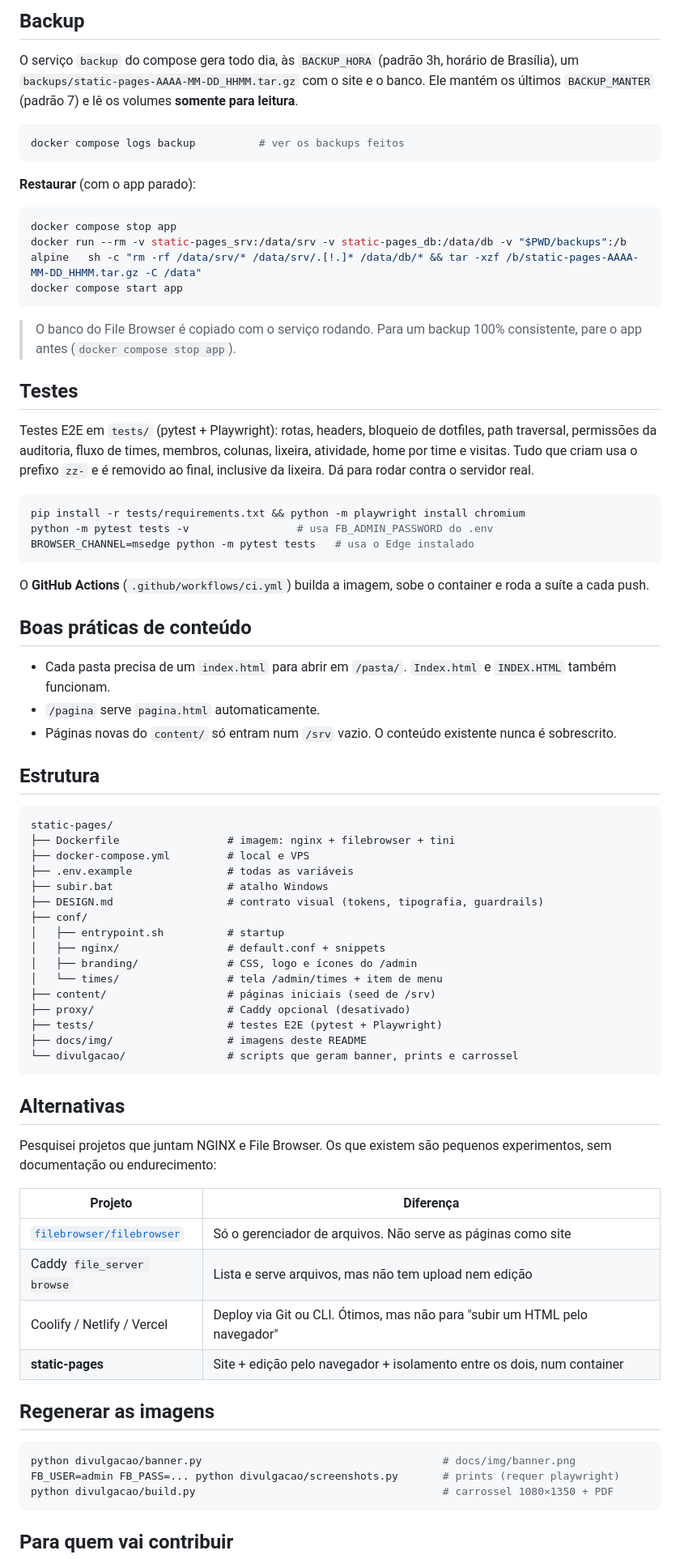
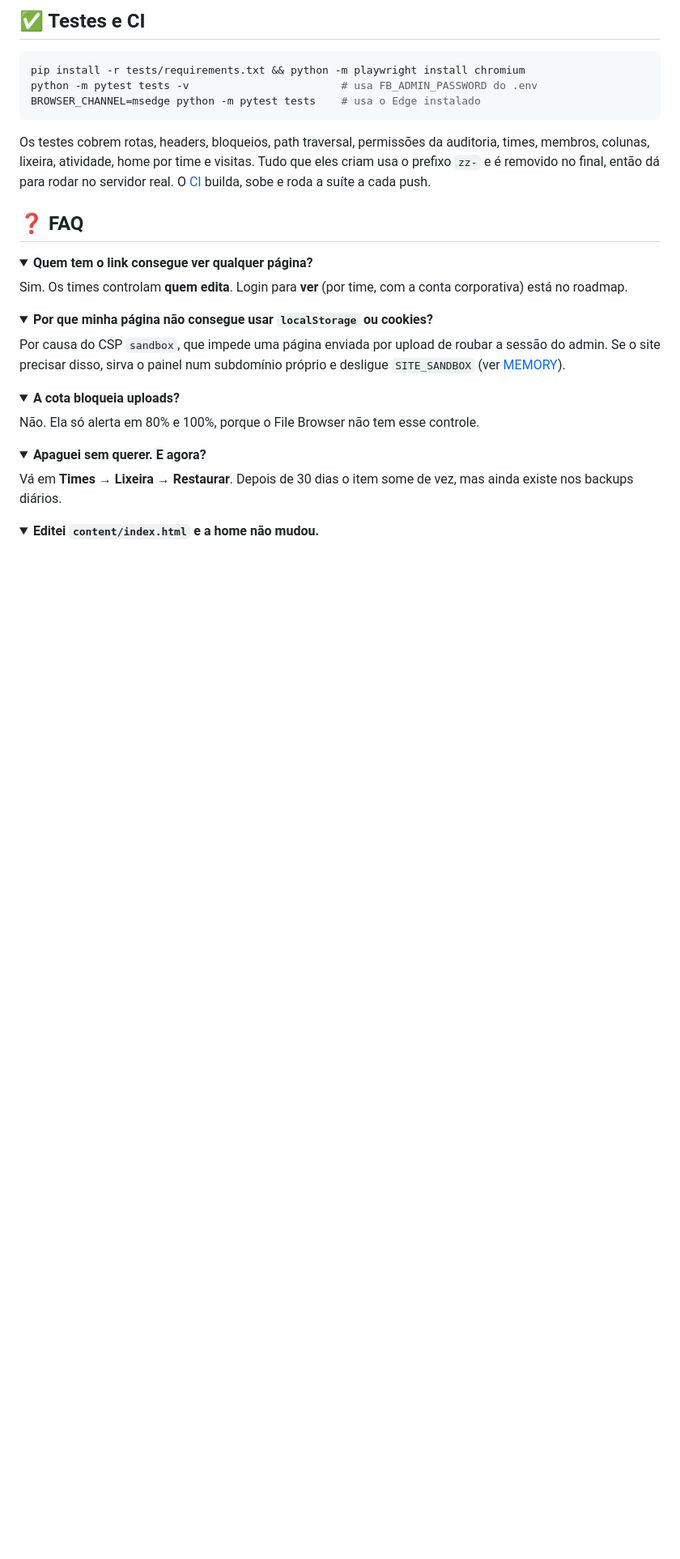
Before and after one commit to JTech-Dados/static-pages, a Markdown page: README.md, the part around one of its changes. Shown at 81% size. Drawn GitHub-style; folded sections open; blank space fills up the shorter version.

````diff
--- a/README.md
+++ b/README.md
@@ -240,78 +273,39 @@ Ao criar um time pela tela, a pasta já ganha um `index.html` (`conf/times/model
-## Backup
-
-O serviço `backup` do compose gera todo dia, às `BACKUP_HORA` (padrão 3h, horário de Brasília), um `backups/static-pages-AAAA-MM-DD_HHMM.tar.gz` com o site e o banco. Ele mantém os últimos `BACKUP_MANTER` (padrão 7) e lê os volumes **somente para leitura**.
-
-```bash
-docker compose logs backup          # ver os backups feitos
-```
-
-**Restaurar** (com o app parado):
-
-```bash
-docker compose stop app
-docker run --rm -v static-pages_srv:/data/srv -v static-pages_db:/data/db -v "$PWD/backups":/b alpine   sh -c "rm -rf /data/srv/* /data/srv/.[!.]* /data/db/* && tar -xzf /b/static-pages-AAAA-MM-DD_HHMM.tar.gz -C /data"
-docker compose start app
-```
-
-> O banco do File Browser é copiado com o serviço rodando. Para um backup 100% consistente, pare o app antes (`docker compose stop app`).
-
-## Testes
-
-Testes E2E em `tests/` (pytest + Playwright): rotas, headers, bloqueio de dotfiles, path traversal, permissões da auditoria, fluxo de times, membros, colunas, lixeira, atividade, home por time e visitas. Tudo que criam usa o prefixo `zz-` e é removido ao final, inclusive da lixeira. Dá para rodar contra o servidor real.
+## ✅ Testes e CI
 
 ```bash
 pip install -r tests/requirements.txt && python -m playwright install chromium
-python -m pytest tests -v                 # usa FB_ADMIN_PASSWORD do .env
-BROWSER_CHANNEL=msedge python -m pytest tests   # usa o Edge instalado
+python -m pytest tests -v                        # usa FB_ADMIN_PASSWORD do .env
+BROWSER_CHANNEL=msedge python -m pytest tests    # usa o Edge instalado
 ```
 
-O **GitHub Actions** (`.github/workflows/ci.yml`) builda a imagem, sobe o container e roda a suíte a cada push.
+Os testes cobrem rotas, headers, bloqueios, path traversal, permissões da auditoria, times, membros, colunas, lixeira, atividade, home por time e visitas. Tudo que eles criam usa o prefixo `zz-` e é removido no final, então dá para rodar no servidor real. O [CI](.github/workflows/ci.yml) builda, sobe e roda a suíte a cada push.
 
-## Boas práticas de conteúdo
+## ❓ FAQ
 
-- Cada pasta precisa de um `index.html` para abrir em `/pasta/`. `Index.html` e `INDEX.HTML` também funcionam.
-- `/pagina` serve `pagina.html` automaticamente.
-- Páginas novas do `content/` só entram num `/srv` vazio. O conteúdo existente nunca é sobrescrito.
+<details>
+<summary><b>Quem tem o link consegue ver qualquer página?</b></summary>
 
-## Estrutura
+Sim. Os times controlam **quem edita**. Login para **ver** (por time, com a conta corporativa) está no roadmap.
+</details>
 
-```
-static-pages/
-├── Dockerfile                 # imagem: nginx + filebrowser + tini
-├── docker-compose.yml         # local e VPS
-├── .env.example               # todas as variáveis
-├── subir.bat                  # atalho Windows
-├── DESIGN.md                  # contrato visual (tokens, tipografia, guardrails)
-├── conf/
-│   ├── entrypoint.sh          # startup
-│   ├── nginx/                 # default.conf + snippets
-│   ├── branding/              # CSS, logo e ícones do /admin
-│   └── times/                 # tela /admin/times + item de menu
-├── content/                   # páginas iniciais (seed de /srv)
-├── proxy/                     # Caddy opcional (desativado)
-├── tests/                     # testes E2E (pytest + Playwright)
-├── docs/img/                  # imagens deste README
-└── divulgacao/                # scripts que geram banner, prints e carrossel
-```
+<details>
+<summary><b>Por que minha página não consegue usar <code>localStorage</code> ou cookies?</b></summary>
 
-## Alternativas
+Por causa do CSP `sandbox`, que impede uma página enviada por upload de roubar a sessão do admin. Se o site precisar disso, sirva o painel num subdomínio próprio e desligue `SITE_SANDBOX` (ver [MEMORY](docs/MEMORY.md)).
+</details>
 
-Pesquisei projetos que juntam NGINX e File Browser. Os que existem são pequenos experimentos, sem documentação ou endurecimento:
+<details>
+<summary><b>A cota bloqueia uploads?</b></summary>
 
-| Projeto | Diferença |
-|---|---|
-| [`filebrowser/filebrowser`](https://github.com/filebrowser/filebrowser) | Só o gerenciador de arquivos. Não serve as páginas como site |
-| Caddy `file_server browse` | Lista e serve arquivos, mas não tem upload nem edição |
-| Coolify / Netlify / Vercel | Deploy via Git ou CLI. Ótimos, mas não para "subir um HTML pelo navegador" |
-| **static-pages** | Site + edição pelo navegador + isolamento entre os dois, num container |
+Não. Ela só alerta em 80% e 100%, porque o File Browser não tem esse controle.
+</details>
 
-## Regenerar as imagens
+<details>
+<summary><b>Apaguei sem querer. E agora?</b></summary>
 
-```bash
-python divulgacao/banner.py                                      # docs/img/banner.png
-FB_USER=admin FB_PASS=... python divulgacao/screenshots.py       # prints (requer playwright)
-python divulgacao/build.py                                       # carrossel 1080×1350 + PDF
-```
+Vá em **Times → Lixeira → Restaurar**. Depois de 30 dias o item some de vez, mas ainda existe nos backups diários.
+</details>
 
-## Para quem vai contribuir
+<details>
+<summary><b>Editei <code>content/index.html</code> e a home não mudou.</b></summary>
 
````
Also changed, not shown: other parts of README.md (+183 -134 lines), .github/pull_request_template.md (added, +18 -0 lines), CONTRIBUTING.md (added, +42 -0 lines), SECURITY.md (added, +26 -0 lines), docs/img/admin.png, docs/img/atividade.png (added), docs/img/lixeira.png (added), docs/img/site.png, docs/img/times.png (added), 1 other file.
